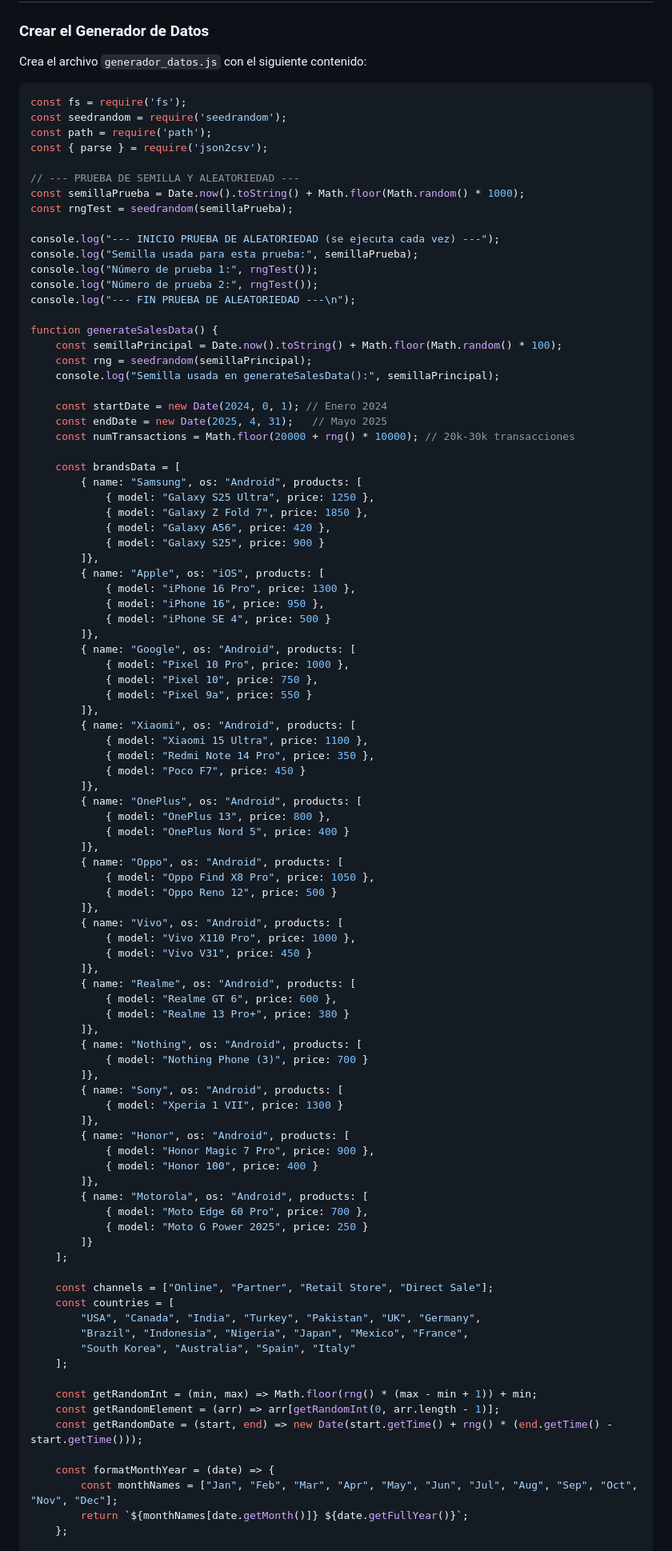
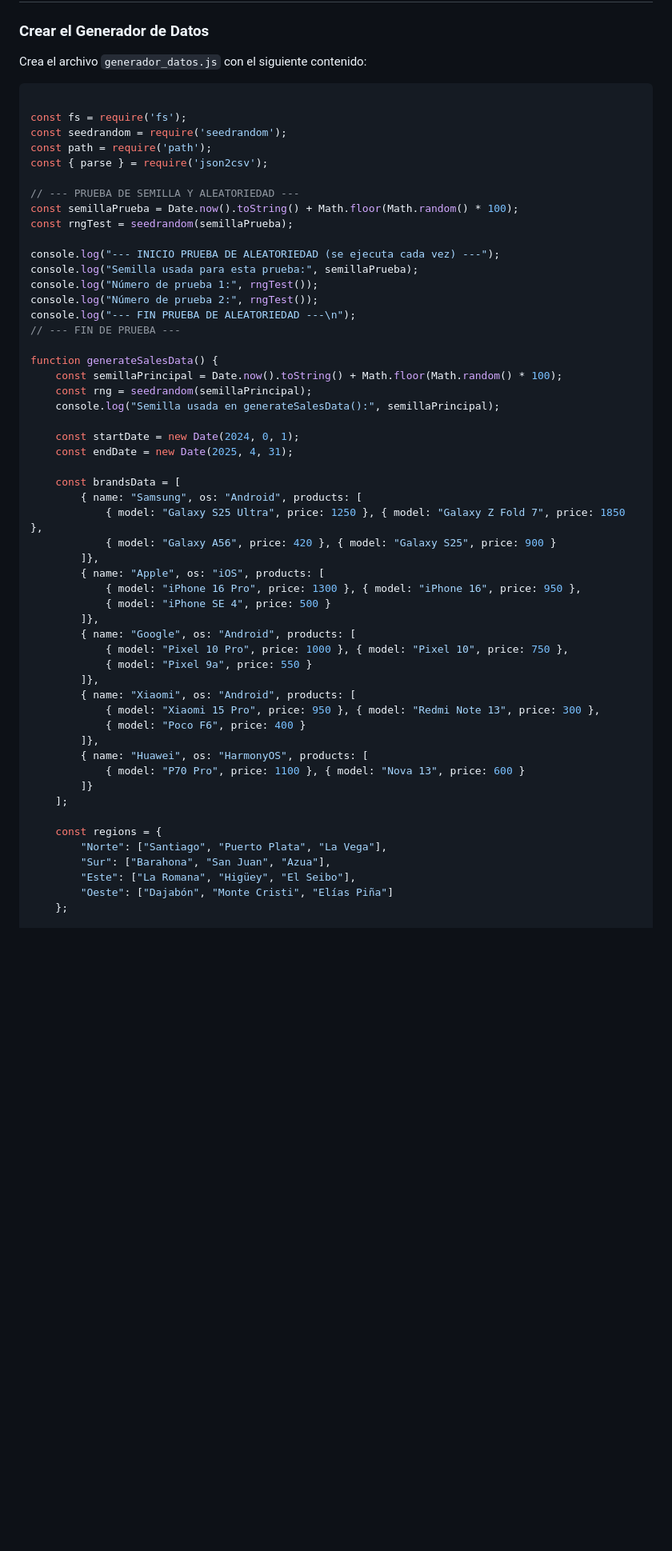
Before and after one commit to JUANCITOPENA/Dashboard_de_Ventas_Transaccional, a Markdown page: README.md, the part around one of its changes. Shown at 80% size. Rendered like a GitHub page; blank space fills up the shorter version.

````diff
--- a/README.md
+++ b/README.md
@@ -100,13 +100,14 @@ dashboard-ventas-interactivo/
 Crea el archivo `generador_datos.js` con el siguiente contenido:
 
 ```javascript
+
 const fs = require('fs');
 const seedrandom = require('seedrandom');
 const path = require('path');
 const { parse } = require('json2csv');
 
 // --- PRUEBA DE SEMILLA Y ALEATORIEDAD ---
-const semillaPrueba = Date.now().toString() + Math.floor(Math.random() * 1000);
+const semillaPrueba = Date.now().toString() + Math.floor(Math.random() * 100);
 const rngTest = seedrandom(semillaPrueba);
 
 console.log("--- INICIO PRUEBA DE ALEATORIEDAD (se ejecuta cada vez) ---");
@@ -114,83 +115,42 @@ console.log("Semilla usada para esta prueba:", semillaPrueba);
 console.log("Número de prueba 1:", rngTest());
 console.log("Número de prueba 2:", rngTest());
 console.log("--- FIN PRUEBA DE ALEATORIEDAD ---\n");
+// --- FIN DE PRUEBA ---
 
 function generateSalesData() {
     const semillaPrincipal = Date.now().toString() + Math.floor(Math.random() * 100);
     const rng = seedrandom(semillaPrincipal);
     console.log("Semilla usada en generateSalesData():", semillaPrincipal);
 
-    const startDate = new Date(2024, 0, 1); // Enero 2024
-    const endDate = new Date(2025, 4, 31);   // Mayo 2025
-    const numTransactions = Math.floor(20000 + rng() * 10000); // 20k-30k transacciones
+    const startDate = new Date(2024, 0, 1);
+    const endDate = new Date(2025, 4, 31);
 
     const brandsData = [
         { name: "Samsung", os: "Android", products: [
-            { model: "Galaxy S25 Ultra", price: 1250 },
-            { model: "Galaxy Z Fold 7", price: 1850 },
-            { model: "Galaxy A56", price: 420 },
-            { model: "Galaxy S25", price: 900 }
+            { model: "Galaxy S25 Ultra", price: 1250 }, { model: "Galaxy Z Fold 7", price: 1850 },
+            { model: "Galaxy A56", price: 420 }, { model: "Galaxy S25", price: 900 }
         ]},
         { name: "Apple", os: "iOS", products: [
-            { model: "iPhone 16 Pro", price: 1300 },
-            { model: "iPhone 16", price: 950 },
+            { model: "iPhone 16 Pro", price: 1300 }, { model: "iPhone 16", price: 950 },
             { model: "iPhone SE 4", price: 500 }
         ]},
         { name: "Google", os: "Android", products: [
-            { model: "Pixel 10 Pro", price: 1000 },
-            { model: "Pixel 10", price: 750 },
+            { model: "Pixel 10 Pro", price: 1000 }, { model: "Pixel 10", price: 750 },
             { model: "Pixel 9a", price: 550 }
         ]},
         { name: "Xiaomi", os: "Android", products: [
-            { model: "Xiaomi 15 Ultra", price: 1100 },
-            { model: "Redmi Note 14 Pro", price: 350 },
-            { model: "Poco F7", price: 450 }
+            { model: "Xiaomi 15 Pro", price: 950 }, { model: "Redmi Note 13", price: 300 },
+            { model: "Poco F6", price: 400 }
         ]},
-        { name: "OnePlus", os: "Android", products: [
-            { model: "OnePlus 13", price: 800 },
-            { model: "OnePlus Nord 5", price: 400 }
-        ]},
-        { name: "Oppo", os: "Android", products: [
-            { model: "Oppo Find X8 Pro", price: 1050 },
-            { model: "Oppo Reno 12", price: 500 }
-        ]},
-        { name: "Vivo", os: "Android", products: [
-            { model: "Vivo X110 Pro", price: 1000 },
-            { model: "Vivo V31", price: 450 }
-        ]},
-        { name: "Realme", os: "Android", products: [
-            { model: "Realme GT 6", price: 600 },
-            { model: "Realme 13 Pro+", price: 380 }
-        ]},
-        { name: "Nothing", os: "Android", products: [
-            { model: "Nothing Phone (3)", price: 700 }
-        ]},
-        { name: "Sony", os: "Android", products: [
-            { model: "Xperia 1 VII", price: 1300 }
-        ]},
-        { name: "Honor", os: "Android", products: [
-            { model: "Honor Magic 7 Pro", price: 900 },
-            { model: "Honor 100", price: 400 }
-        ]},
-        { name: "Motorola", os: "Android", products: [
-            { model: "Moto Edge 60 Pro", price: 700 },
-            { model: "Moto G Power 2025", price: 250 }
+        { name: "Huawei", os: "HarmonyOS", products: [
+            { model: "P70 Pro", price: 1100 }, { model: "Nova 13", price: 600 }
         ]}
     ];
 
-    const channels = ["Online", "Partner", "Retail Store", "Direct Sale"];
-    const countries = [
-        "USA", "Canada", "India", "Turkey", "Pakistan", "UK", "Germany",
-        "Brazil", "Indonesia", "Nigeria", "Japan", "Mexico", "France",
-        "South Korea", "Australia", "Spain", "Italy"
-    ];
-
-    const getRandomInt = (min, max) => Math.floor(rng() * (max - min + 1)) + min;
-    const getRandomElement = (arr) => arr[getRandomInt(0, arr.length - 1)];
-    const getRandomDate = (start, end) => new Date(start.getTime() + rng() * (end.getTime() - start.getTime()));
-
-    const formatMonthYear = (date) => {
-        const monthNames = ["Jan", "Feb", "Mar", "Apr", "May", "Jun", "Jul", "Aug", "Sep", "Oct", "Nov", "Dec"];
-        return `${monthNames[date.getMonth()]} ${date.getFullYear()}`;
+    const regions = {
+        "Norte": ["Santiago", "Puerto Plata", "La Vega"],
+        "Sur": ["Barahona", "San Juan", "Azua"],
+        "Este": ["La Romana", "Higüey", "El Seibo"],
+        "Oeste": ["Dajabón", "Monte Cristi", "Elías Piña"]
     };
 
````
Also changed, not shown: other parts of README.md (+39 -35 lines).
